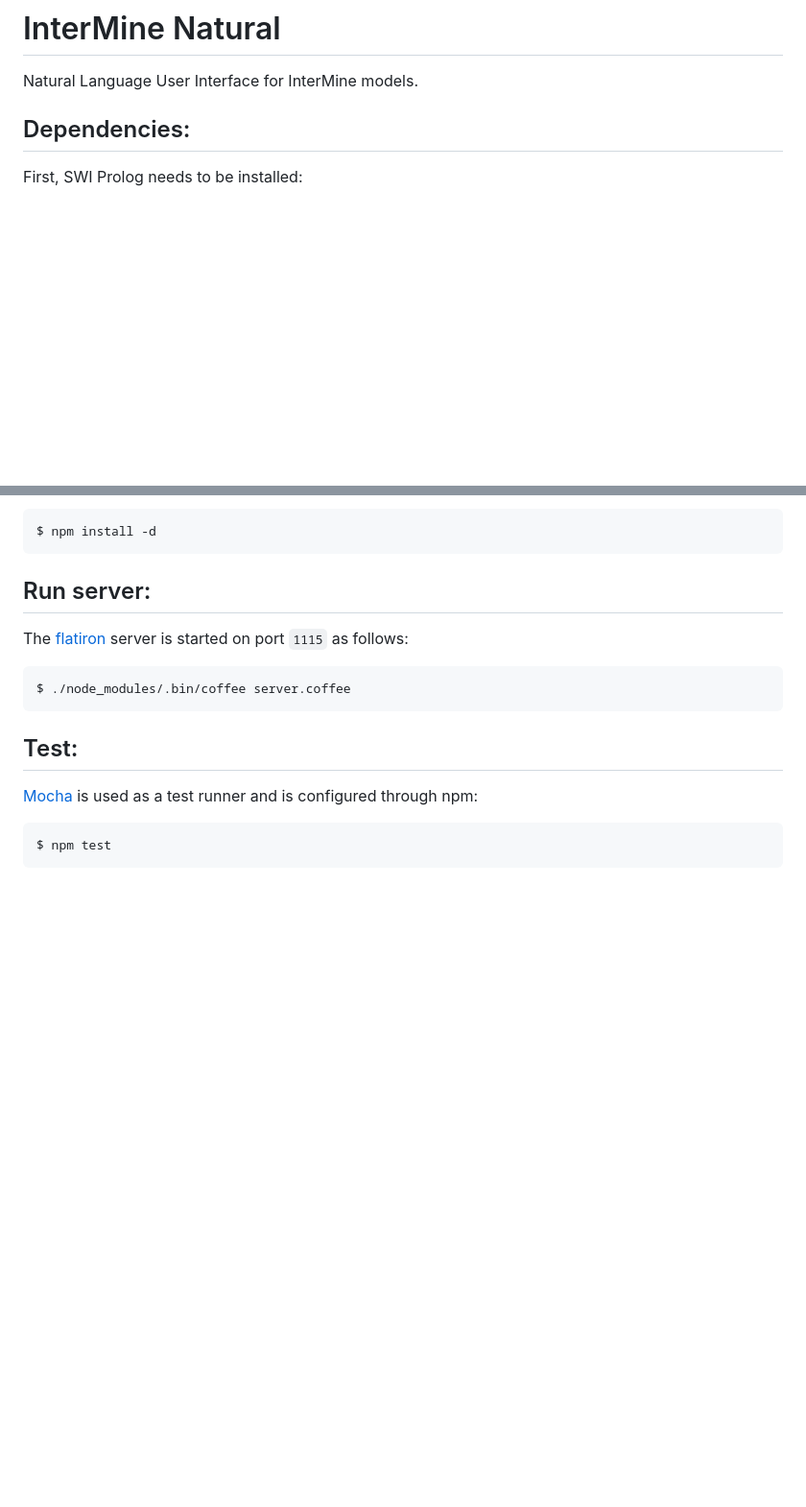
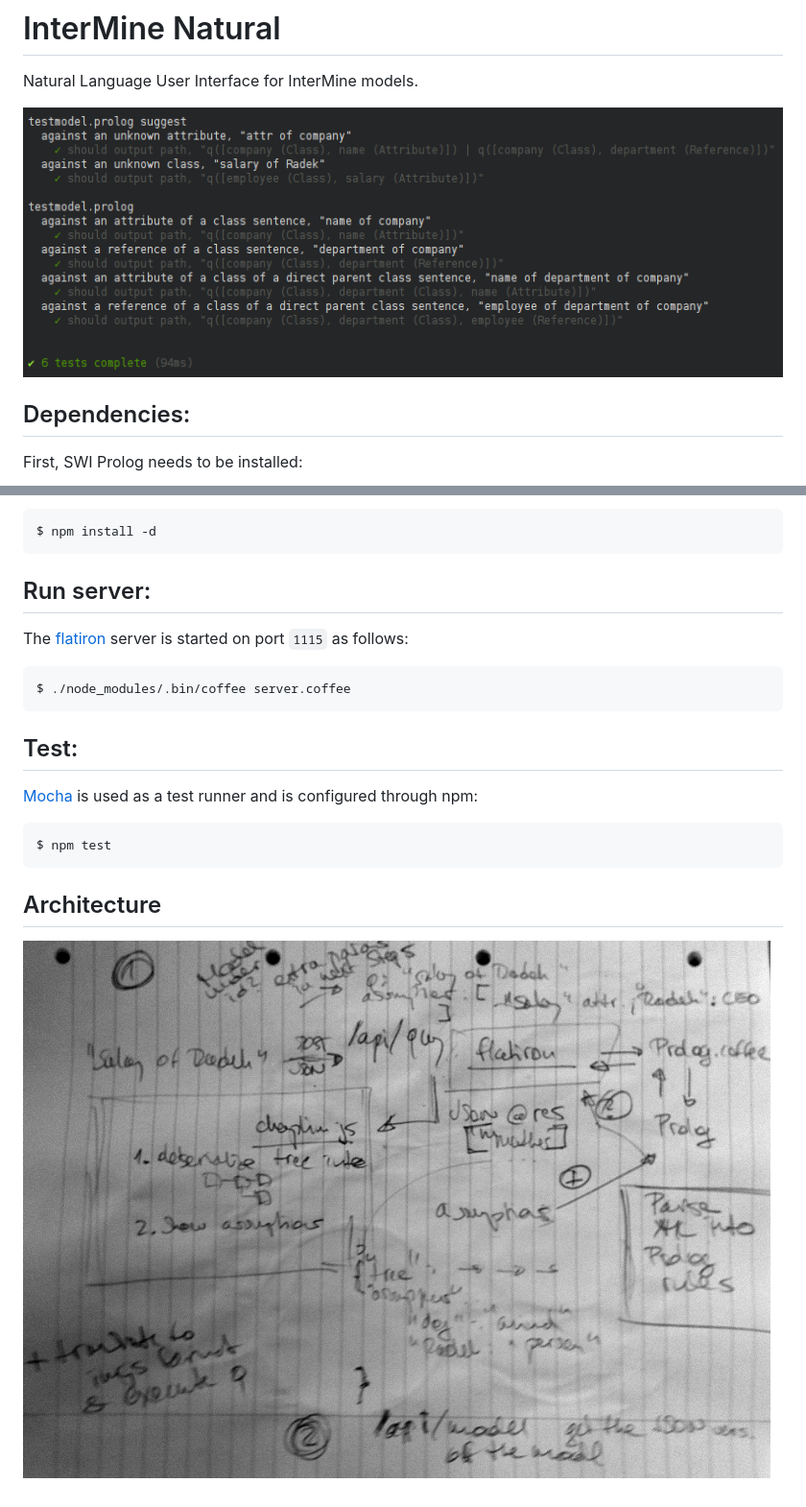
Before and after one commit to radekstepan/intermine-natural, a Markdown page: README.md, 2 parts joined by grey strips. Shown: that part at 96% size. Drawn GitHub-style; pictures changed too: misc/architecture.jpg (added), misc/test.png (added); blank space fills up the shorter version.

Commit message:
commit some diagrams and test results

````diff
--- a/README.md
+++ b/README.md
@@ -1,6 +1,8 @@
 # InterMine Natural
 
 Natural Language User Interface for InterMine models.
+
+![image](https://github.com/radekstepan/intermine-natural/raw/master/misc/test.png)
 
 ## Dependencies:
 
@@ -31,3 +33,7 @@ $ ./node_modules/.bin/coffee server.coffee
 ```bash
 $ npm test
 ```
+
+## Architecture
+
+![image](https://github.com/radekstepan/intermine-natural/raw/master/misc/architecture.jpg)
````
